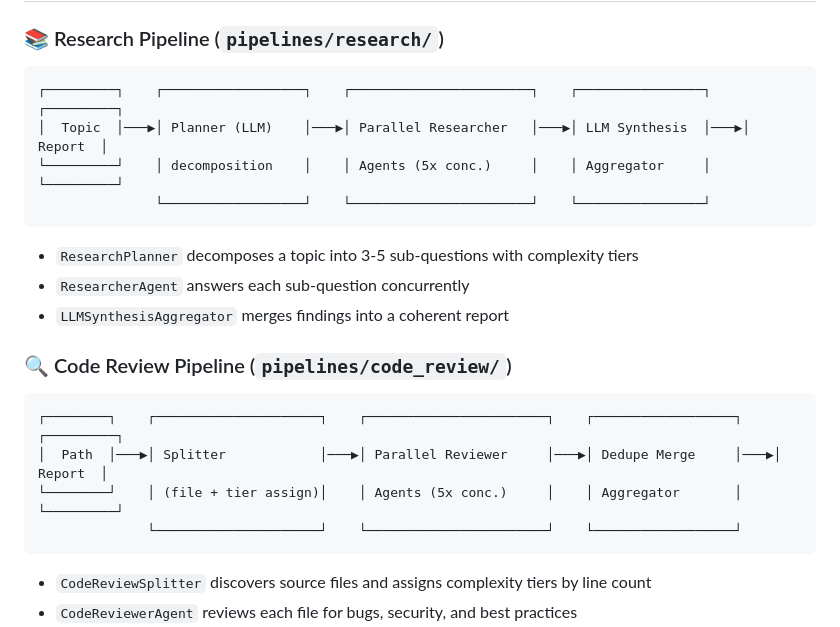
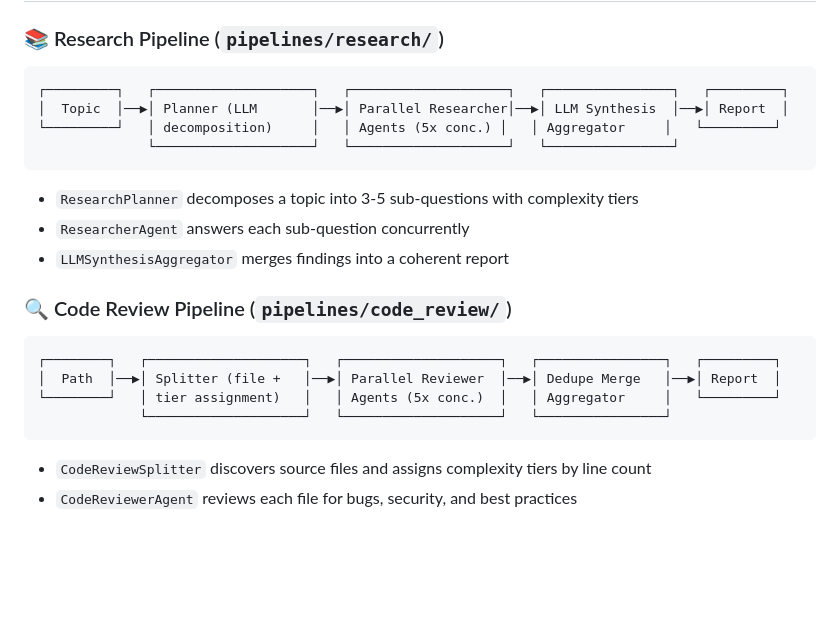
Before and after one commit to Rudra-narayan-muduli-001/Parallel_Mind, a Markdown page: README.md, the part around the change. GitHub-like rendering; blank space fills up the shorter version.

Commit message:
Fix README pipeline diagram alignment and verify accuracy

````diff
--- a/README.md
+++ b/README.md
@@ -124,10 +124,10 @@ parallelmind config
 ### 📚 Research Pipeline (`pipelines/research/`)
 
 ```
-┌─────────┐    ┌──────────────────┐    ┌───────────────────────┐    ┌────────────────┐    ┌─────────┐
-│  Topic  │───▶│ Planner (LLM)    │───▶│ Parallel Researcher   │───▶│ LLM Synthesis  │───▶│ Report  │
-└─────────┘    │ decomposition    │    │ Agents (5x conc.)     │    │ Aggregator     │    └─────────┘
-               └──────────────────┘    └───────────────────────┘    └────────────────┘
+┌─────────┐   ┌────────────────────┐   ┌────────────────────┐   ┌────────────────┐   ┌─────────┐
+│  Topic  │──▶│ Planner (LLM       │──▶│ Parallel Researcher│──▶│ LLM Synthesis  │──▶│ Report  │
+└─────────┘   │ decomposition)     │   │ Agents (5x conc.) │   │ Aggregator     │   └─────────┘
+              └────────────────────┘   └────────────────────┘   └────────────────┘
 ```
 
 - `ResearchPlanner` decomposes a topic into 3-5 sub-questions with complexity tiers
@@ -137,10 +137,10 @@ parallelmind config
 ### 🔍 Code Review Pipeline (`pipelines/code_review/`)
 
 ```
-┌────────┐    ┌─────────────────────┐    ┌───────────────────────┐    ┌──────────────────┐    ┌─────────┐
-│  Path  │───▶│ Splitter            │───▶│ Parallel Reviewer     │───▶│ Dedupe Merge     │───▶│ Report  │
-└────────┘    │ (file + tier assign)│    │ Agents (5x conc.)     │    │ Aggregator       │    └─────────┘
-              └─────────────────────┘    └───────────────────────┘    └──────────────────┘
+┌────────┐   ┌────────────────────┐   ┌────────────────────┐   ┌────────────────┐   ┌─────────┐
+│  Path  │──▶│ Splitter (file +   │──▶│ Parallel Reviewer  │──▶│ Dedupe Merge   │──▶│ Report  │
+└────────┘   │ tier assignment)   │   │ Agents (5x conc.)  │   │ Aggregator     │   └─────────┘
+             └────────────────────┘   └────────────────────┘   └────────────────┘
 ```
 
 - `CodeReviewSplitter` discovers source files and assigns complexity tiers by line count
````
